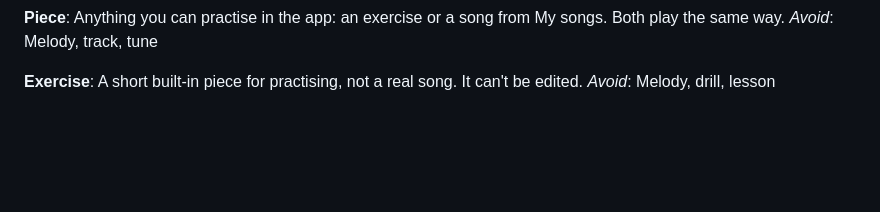
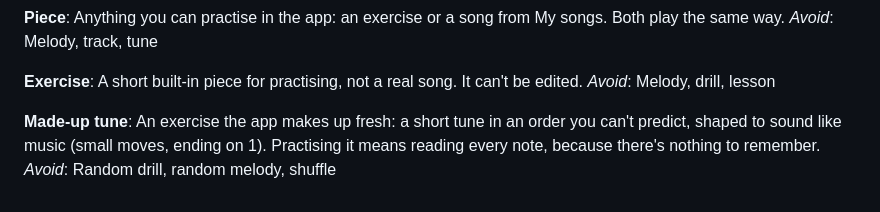
Before and after one commit to filkata123/tongue_drum_learning, a Markdown page: GLOSSARY.md, the part around the change. Rendered like a GitHub page; blank space fills up the shorter version.

Commit message:
Add Made-up tune to glossary
Co-Authored-By: Claude Opus 5.5 <noreply@anthropic.com>

```diff
--- a/GLOSSARY.md
+++ b/GLOSSARY.md
@@ -86,3 +86,9 @@ _Avoid_: Melody, track, tune
 **Exercise**:
 A short built-in piece for practising, not a real song. It can't be edited.
 _Avoid_: Melody, drill, lesson
+
+**Made-up tune**:
+An exercise the app makes up fresh: a short tune in an order you can't predict, shaped to sound
+like music (small moves, ending on 1). Practising it means reading every note, because there's
+nothing to remember.
+_Avoid_: Random drill, random melody, shuffle
```
